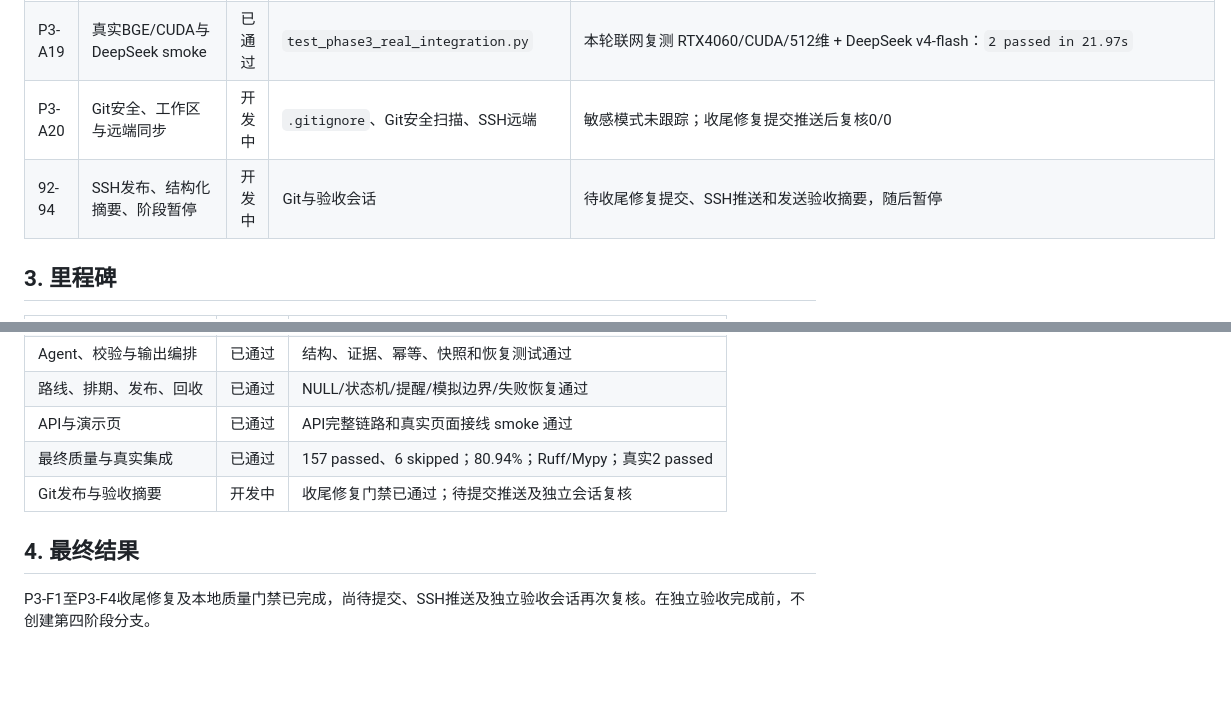
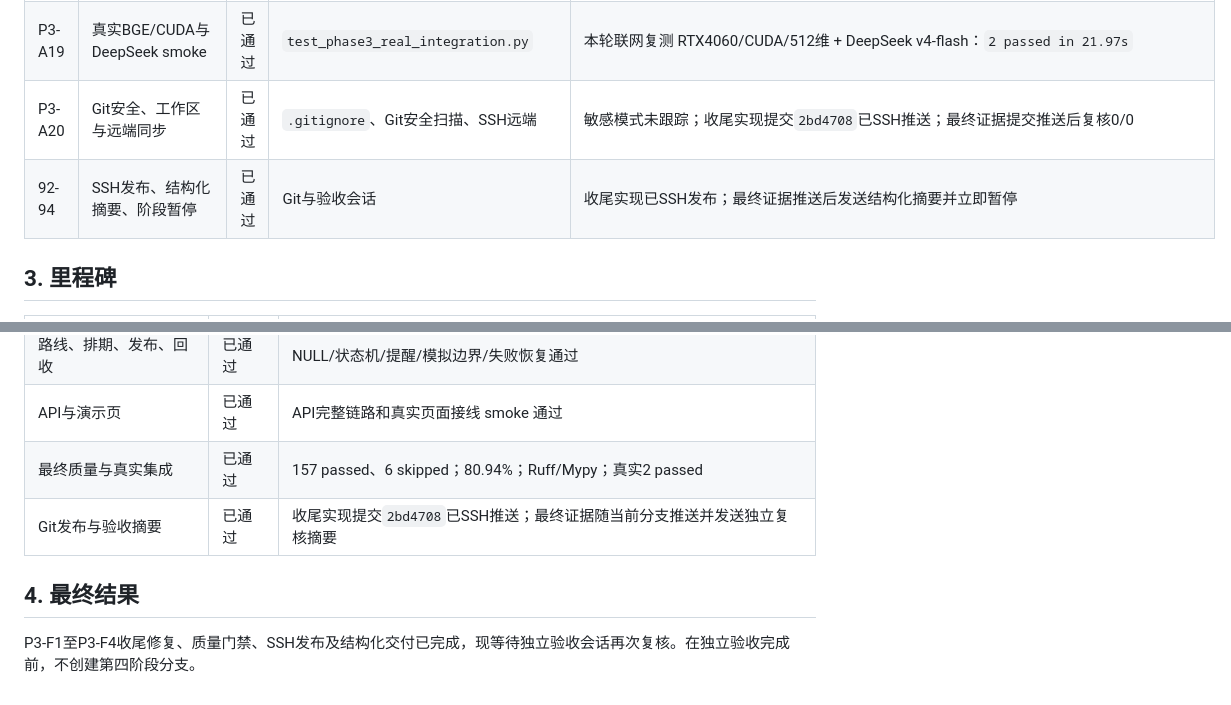
Before and after one commit to w210548735-art/qianyi-youhua, a Markdown page: docs/产品文档/第三阶段_开发任务清单_v1.0.md, 2 parts joined by grey strips. Drawn GitHub-style; blank space fills up the shorter version.

```diff
--- a/docs/产品文档/第三阶段_开发任务清单_v1.0.md
+++ b/docs/产品文档/第三阶段_开发任务清单_v1.0.md
@@ -53,8 +53,8 @@
 | P3-A17 | services覆盖率≥80%、Ruff/Mypy | 已通过 | 全项目 | services 80.94%，`--cov-fail-under=80`通过；Ruff全通过；Mypy 39源文件通过 |
 | P3-A18 | 输出/排期/CRUD/路线性能门禁 | 已通过 | 性能专项 | 收尾复测输出1000=0.022082s；排期1000=0.013520s；详情=0.007451s；创建=0.016143s；路线门禁由全量测试保持通过 |
 | P3-A19 | 真实BGE/CUDA与DeepSeek smoke | 已通过 | `test_phase3_real_integration.py` | 本轮联网复测 RTX4060/CUDA/512维 + DeepSeek v4-flash：`2 passed in 21.97s` |
-| P3-A20 | Git安全、工作区与远端同步 | 开发中 | `.gitignore`、Git安全扫描、SSH远端 | 敏感模式未跟踪；收尾修复提交推送后复核0/0 |
-| 92-94 | SSH发布、结构化摘要、阶段暂停 | 开发中 | Git与验收会话 | 待收尾修复提交、SSH推送和发送验收摘要，随后暂停 |
+| P3-A20 | Git安全、工作区与远端同步 | 已通过 | `.gitignore`、Git安全扫描、SSH远端 | 敏感模式未跟踪；收尾实现提交`2bd4708`已SSH推送；最终证据提交推送后复核0/0 |
+| 92-94 | SSH发布、结构化摘要、阶段暂停 | 已通过 | Git与验收会话 | 收尾实现已SSH发布；最终证据推送后发送结构化摘要并立即暂停 |
 
 ## 3. 里程碑
 
@@ -66,8 +66,8 @@
 | 路线、排期、发布、回收 | 已通过 | NULL/状态机/提醒/模拟边界/失败恢复通过 |
 | API与演示页 | 已通过 | API完整链路和真实页面接线 smoke 通过 |
 | 最终质量与真实集成 | 已通过 | 157 passed、6 skipped；80.94%；Ruff/Mypy；真实2 passed |
-| Git发布与验收摘要 | 开发中 | 收尾修复门禁已通过；待提交推送及独立会话复核 |
+| Git发布与验收摘要 | 已通过 | 收尾实现提交`2bd4708`已SSH推送；最终证据随当前分支推送并发送独立复核摘要 |
 
 ## 4. 最终结果
 
-P3-F1至P3-F4收尾修复及本地质量门禁已完成，尚待提交、SSH推送及独立验收会话再次复核。在独立验收完成前，不创建第四阶段分支。
+P3-F1至P3-F4收尾修复、质量门禁、SSH发布及结构化交付已完成，现等待独立验收会话再次复核。在独立验收完成前，不创建第四阶段分支。
```
Also changed, not shown: docs/DEVELOPMENT_PROGRESS.md (+1 -0 lines).
